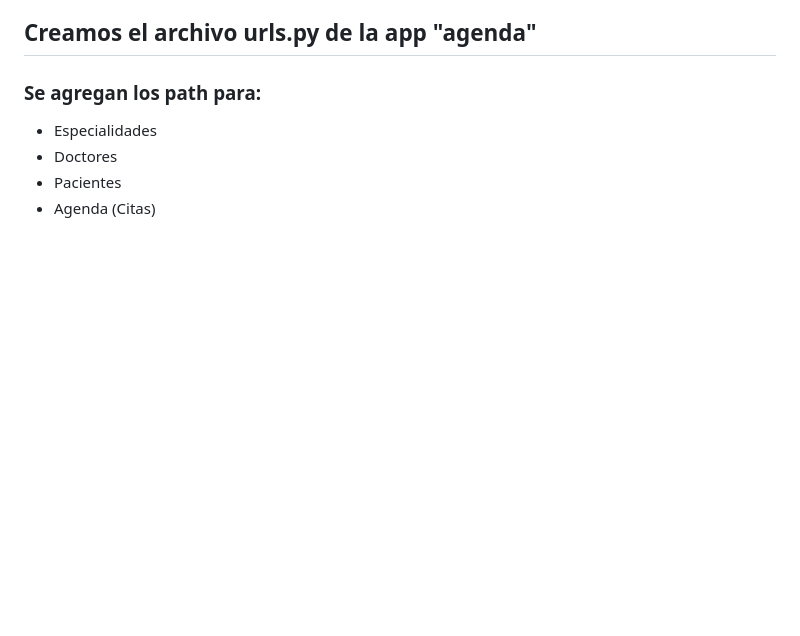
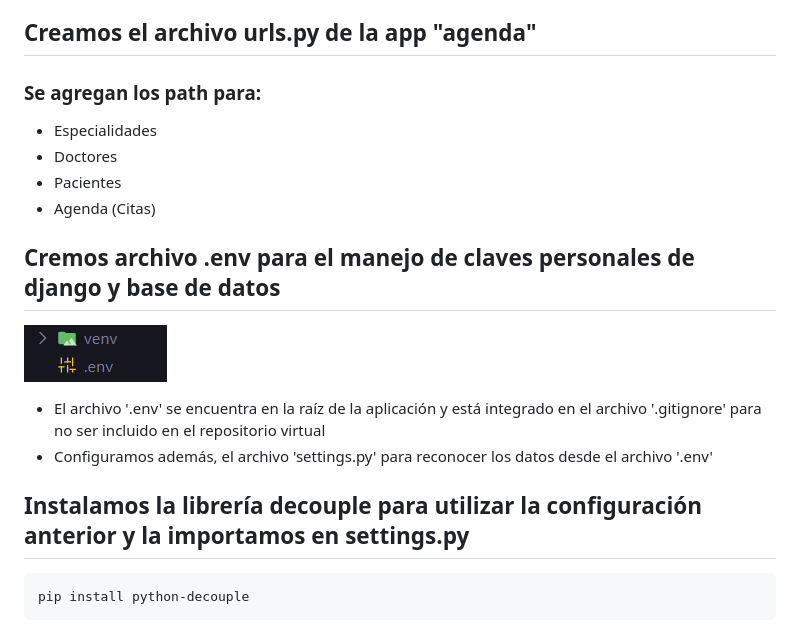
Before and after one commit to Abasterr/VitalCare-AM6-, a Markdown page: README.md, the part around the change. Rendered like a GitHub page; pictures changed too: img/image-7.png (added); blank space fills up the shorter version.

````diff
--- a/README.md
+++ b/README.md
@@ -156,3 +156,14 @@ python manage.py migrate
 - Doctores
 - Pacientes
 - Agenda (Citas)
+
+## Cremos archivo .env para el manejo de claves personales de django y base de datos
+![alt text](img/image-7.png)
+
+- El archivo '.env' se encuentra en la raíz de la aplicación y está integrado en el archivo '.gitignore' para no ser incluido en el repositorio virtual
+- Configuramos además, el archivo 'settings.py' para reconocer los datos desde el archivo '.env'
+
+## Instalamos la librería decouple para utilizar la configuración anterior y la importamos en settings.py
+```sh
+pip install python-decouple
+```
````
Also changed, not shown: 18 other files.
